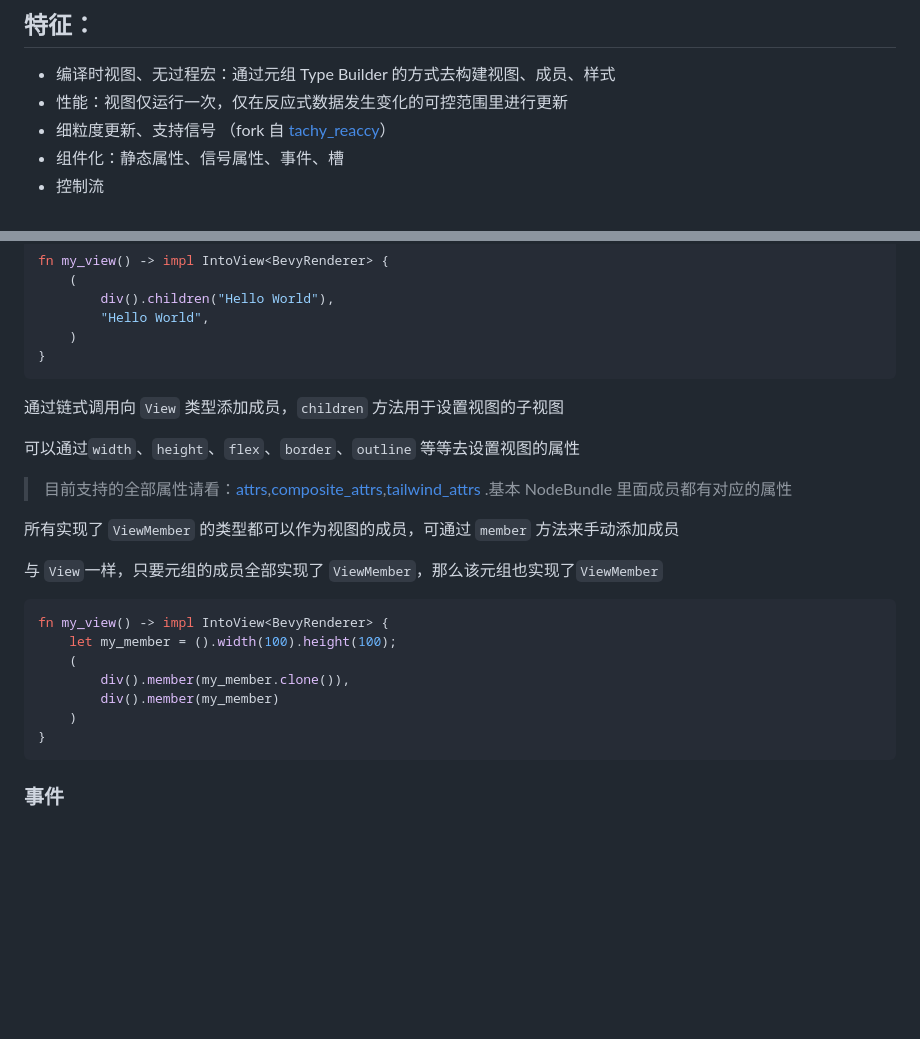
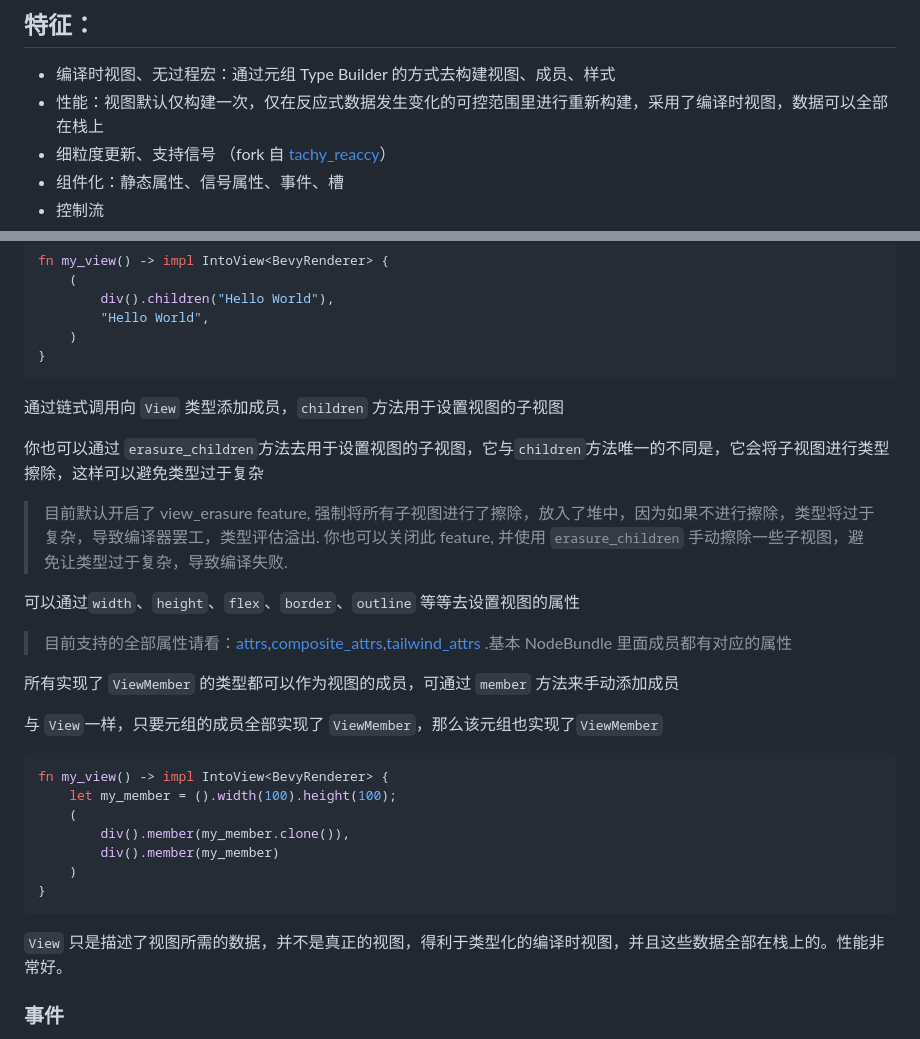
Before and after one commit to ycysdf/rxy_ui, a Markdown page: README.md, 2 parts joined by grey strips. GitHub-like rendering; blank space fills up the shorter version.

Commit message:
docs: update README.md

````diff
--- a/README.md
+++ b/README.md
@@ -7,7 +7,7 @@
 ## 特征：
 
 - 编译时视图、无过程宏：通过元组 Type Builder 的方式去构建视图、成员、样式
-- 性能：视图仅运行一次，仅在反应式数据发生变化的可控范围里进行更新
+- 性能：视图默认仅构建一次，仅在反应式数据发生变化的可控范围里进行重新构建，采用了编译时视图，数据可以全部在栈上
 - 细粒度更新、支持信号 （fork 自 [tachy_reaccy](https://github.com/gbj/tachys/tree/main/tachy_reaccy)）
 - 组件化：静态属性、信号属性、事件、槽
 - 控制流
@@ -339,6 +339,10 @@ fn my_view() -> impl IntoView<BevyRenderer> {
 
 通过链式调用向 `View` 类型添加成员，`children` 方法用于设置视图的子视图
 
+你也可以通过 `erasure_children`方法去用于设置视图的子视图，它与`children`方法唯一的不同是，它会将子视图进行类型擦除，这样可以避免类型过于复杂
+
+> 目前默认开启了 view_erasure feature, 强制将所有子视图进行了擦除，放入了堆中，因为如果不进行擦除，类型将过于复杂，导致编译器罢工，类型评估溢出. 你也可以关闭此 feature, 并使用 `erasure_children` 手动擦除一些子视图，避免让类型过于复杂，导致编译失败.
+
 可以通过`width`、`height`、`flex`、`border`、`outline` 等等去设置视图的属性
 
 > 目前支持的全部属性请看：[attrs](https://github.com/ycysdf/rxy_ui/blob/main/crates/rxy_bevy_element/src/element_attrs/attrs.rs),[composite_attrs](https://github.com/ycysdf/rxy_ui/blob/main/crates/rxy_bevy/src/view_member/composite_attrs.rs),[tailwind_attrs](https://github.com/ycysdf/rxy_ui/blob/main/crates/rxy_bevy_style/src/tailwind_attrs.rs) .基本 NodeBundle 里面成员都有对应的属性
@@ -356,6 +360,8 @@ fn my_view() -> impl IntoView<BevyRenderer> {
     )
 }
 ```
+
+`View` 只是描述了视图所需的数据，并不是真正的视图，得利于类型化的编译时视图，并且这些数据全部在栈上的。性能非常好。
 
 ### 事件
 
````
